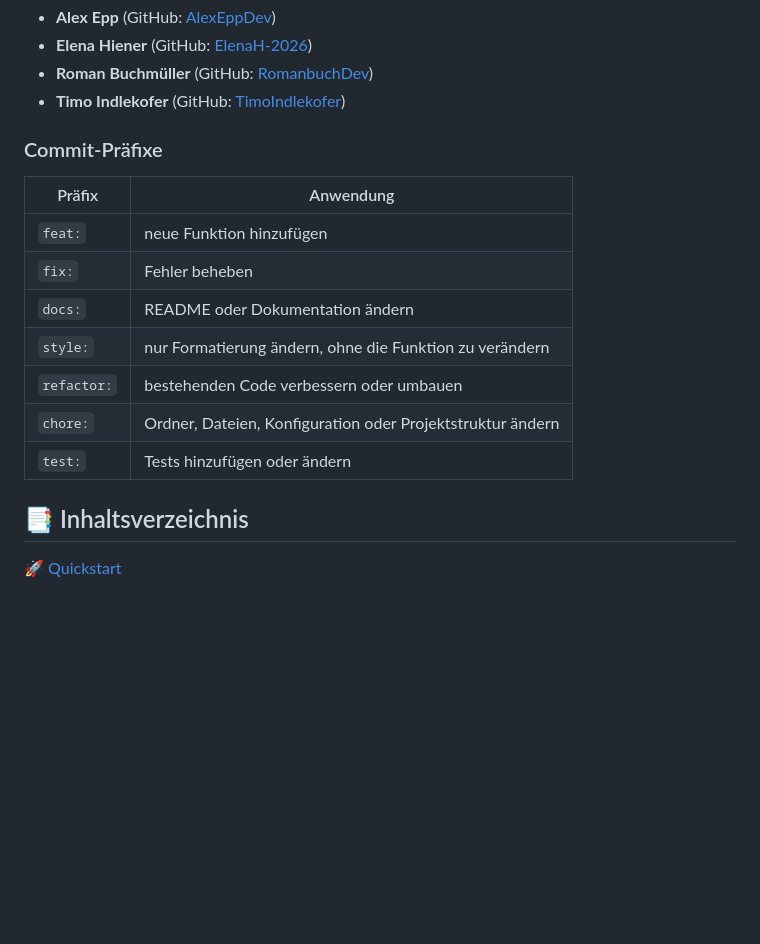
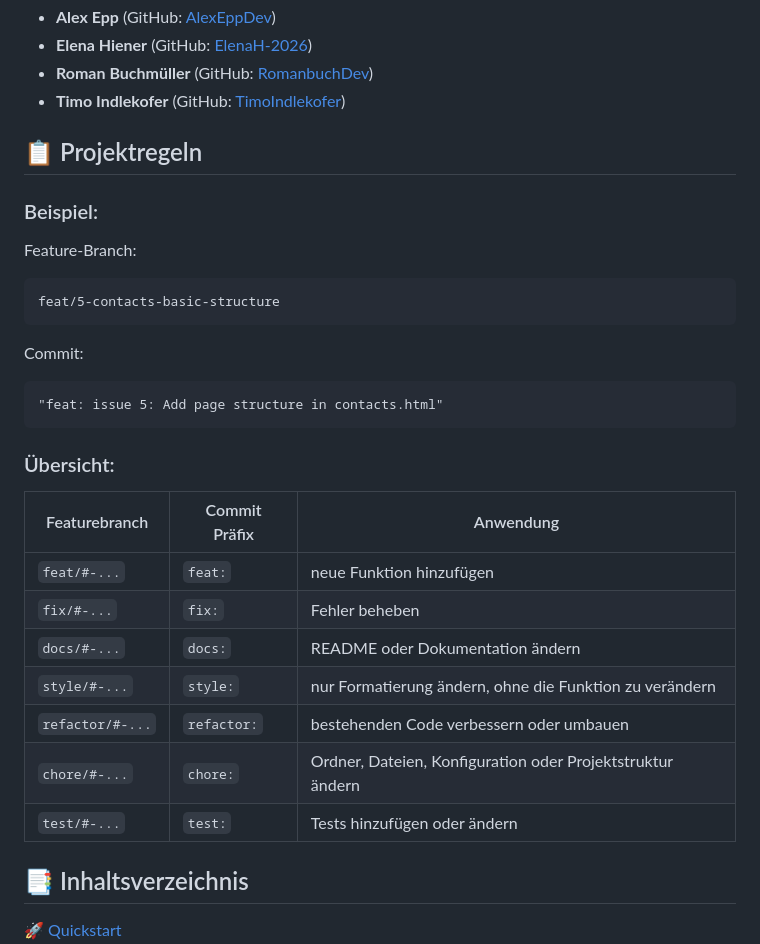
Before and after one commit to RomanbuchDev/Join, a Markdown page: README.md, the part around the change. Rendered like a GitHub page; blank space fills up the shorter version.

Commit message:
docs: Update README with project rules and examples
Added project rules and examples for branch naming and commit prefixes.

````diff
--- a/README.md
+++ b/README.md
@@ -35,16 +35,28 @@
 - **Roman Buchmüller** (GitHub: [RomanbuchDev](https://github.com/RomanbuchDev))
 - **Timo Indlekofer** (GitHub: [TimoIndlekofer](https://github.com/TimoIndlekofer))
 
-### Commit-Präfixe
-| Präfix | Anwendung |
-| --- | --- |
-| `feat:` | neue Funktion hinzufügen |
-| `fix:` | Fehler beheben |
-| `docs:` | README oder Dokumentation ändern |
-| `style:` | nur Formatierung ändern, ohne die Funktion zu verändern |
-| `refactor:` | bestehenden Code verbessern oder umbauen |
-| `chore:` | Ordner, Dateien, Konfiguration oder Projektstruktur ändern |
-| `test:` | Tests hinzufügen oder ändern |
+## 📋 Projektregeln
+
+### Beispiel:
+Feature-Branch:
+```text
+feat/5-contacts-basic-structure
+```
+Commit:
+```text
+"feat: issue 5: Add page structure in contacts.html"
+```
+### Übersicht:
+| Featurebranch | Commit Präfix | Anwendung |
+| --- | --- | --- |
+| `feat/#-...` | `feat:` | neue Funktion hinzufügen |
+| `fix/#-...` | `fix:` | Fehler beheben |
+| `docs/#-...` | `docs:` | README oder Dokumentation ändern |
+| `style/#-...` | `style:` | nur Formatierung ändern, ohne die Funktion zu verändern |
+| `refactor/#-...` | `refactor:` | bestehenden Code verbessern oder umbauen |
+| `chore/#-...` | `chore:` | Ordner, Dateien, Konfiguration oder Projektstruktur ändern |
+| `test/#-...` | `test:` | Tests hinzufügen oder ändern |
+
 
 ## 📑 Inhaltsverzeichnis
 
````
